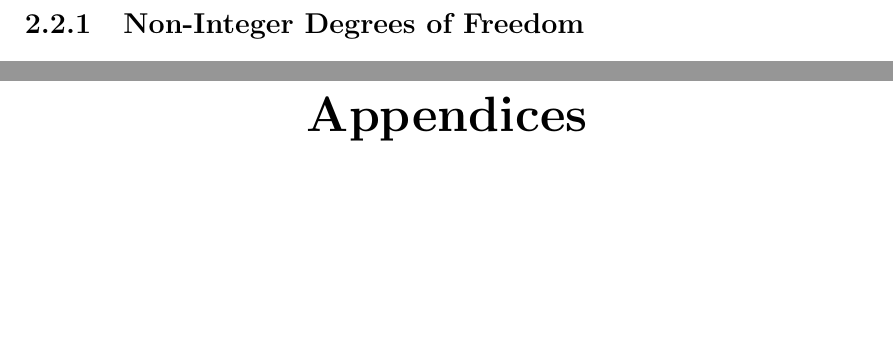
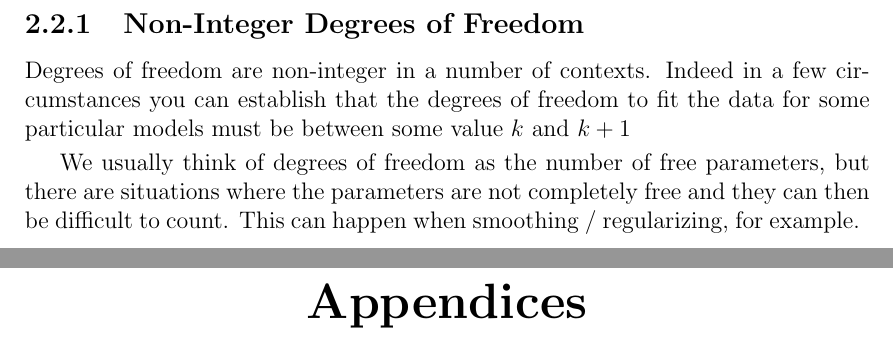
Before and after one commit to jcfbdl/DataScience_Ex4, a LaTeX thesis (00_Main.tex, which reads 04_Exercise_3.tex): two parts of pages 15 and 16 of 21, joined at a grey line, cut so that both start at the same text, the shorter picture padded with empty space. Compiled offline with pdfLaTeX.

Commit message:
Updates from Overleaf

```diff
--- a/04_Exercise_3.tex
+++ b/04_Exercise_3.tex
@@ -110,3 +110,6 @@ Intuitively this can be seen by calculating the limit of the $O_f$ when $\nu$ te
 \end{equation*}
 
 \subsection{Non-Integer Degrees of Freedom}
+Degrees of freedom are non-integer in a number of contexts. Indeed in a few circumstances you can establish that the degrees of freedom to fit the data for some particular models must be between some value $k$ and $k+1$
+\smallskip\par
+We usually think of degrees of freedom as the number of free parameters, but there are situations where the parameters are not completely free and they can then be difficult to count. This can happen when smoothing / regularizing, for example.
```
